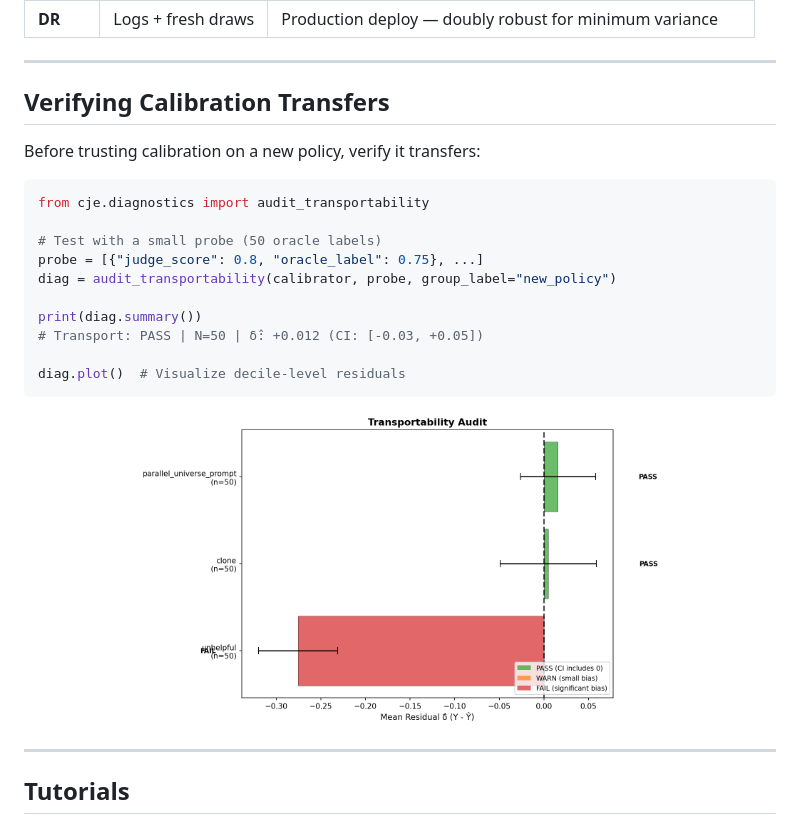
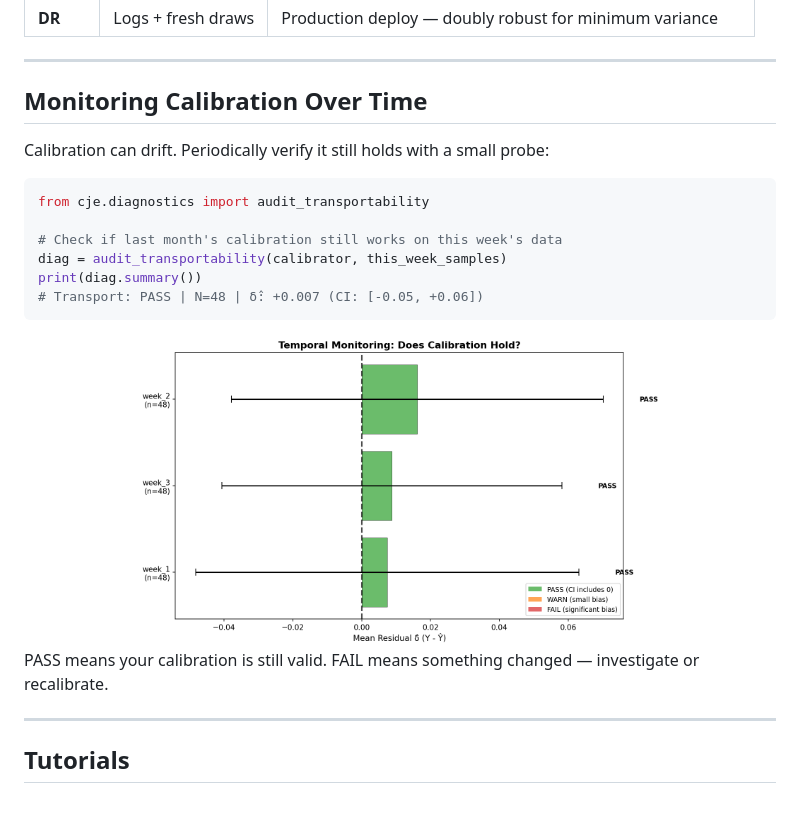
Before and after one commit to cimo-labs/cje, a Markdown page: README.md, the part around one of its changes. Rendered like a GitHub page; pictures changed too: transportability_audit.png.

Commit message:
Reframe transportability as temporal monitoring
- More relatable use case (weekly monitoring vs policy comparison)
- All-PASS plot shows expected stable behavior
- Simpler code example (3 lines vs 6)
- Clear PASS/FAIL interpretation

````diff
--- a/README.md
+++ b/README.md
@@ -87,21 +87,17 @@ CJE automatically selects the right estimator based on your data:
 
 ---
 
-## Verifying Calibration Transfers
+## Monitoring Calibration Over Time
 
-Before trusting calibration on a new policy, verify it transfers:
+Calibration can drift. Periodically verify it still holds with a small probe:
 
 ```python
 from cje.diagnostics import audit_transportability
 
-# Test with a small probe (50 oracle labels)
-probe = [{"judge_score": 0.8, "oracle_label": 0.75}, ...]
-diag = audit_transportability(calibrator, probe, group_label="new_policy")
-
+# Check if last month's calibration still works on this week's data
+diag = audit_transportability(calibrator, this_week_samples)
 print(diag.summary())
-# Transport: PASS | N=50 | δ̂: +0.012 (CI: [-0.03, +0.05])
-
-diag.plot()  # Visualize decile-level residuals
+# Transport: PASS | N=48 | δ̂: +0.007 (CI: [-0.05, +0.06])
 ```
 
 <div align="center">
@@ -109,4 +105,6 @@ diag.plot()  # Visualize decile-level residuals
 </div>
+
+PASS means your calibration is still valid. FAIL means something changed — investigate or recalibrate.
 
 ---
 
````
Also changed, not shown: other parts of README.md (+1 -1 lines).
